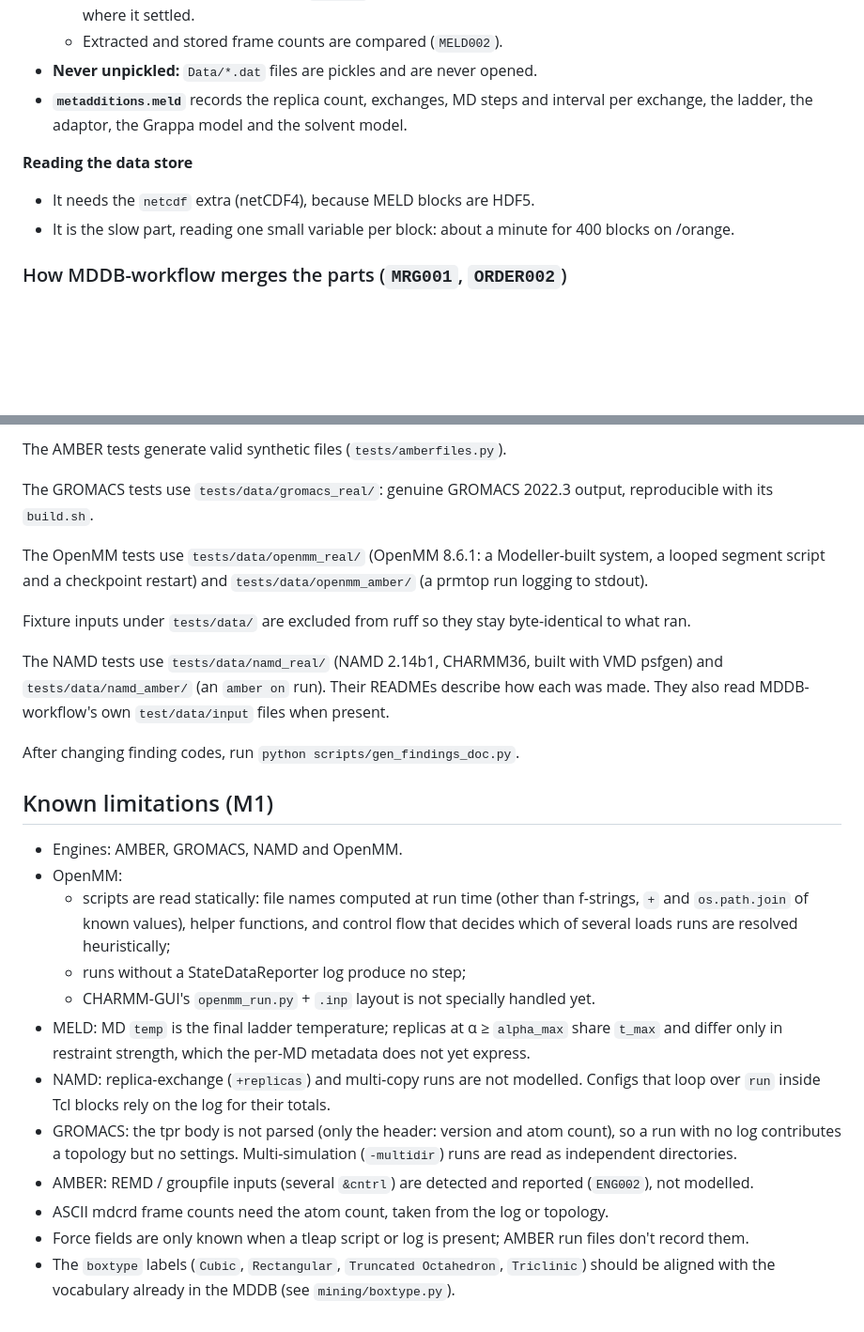
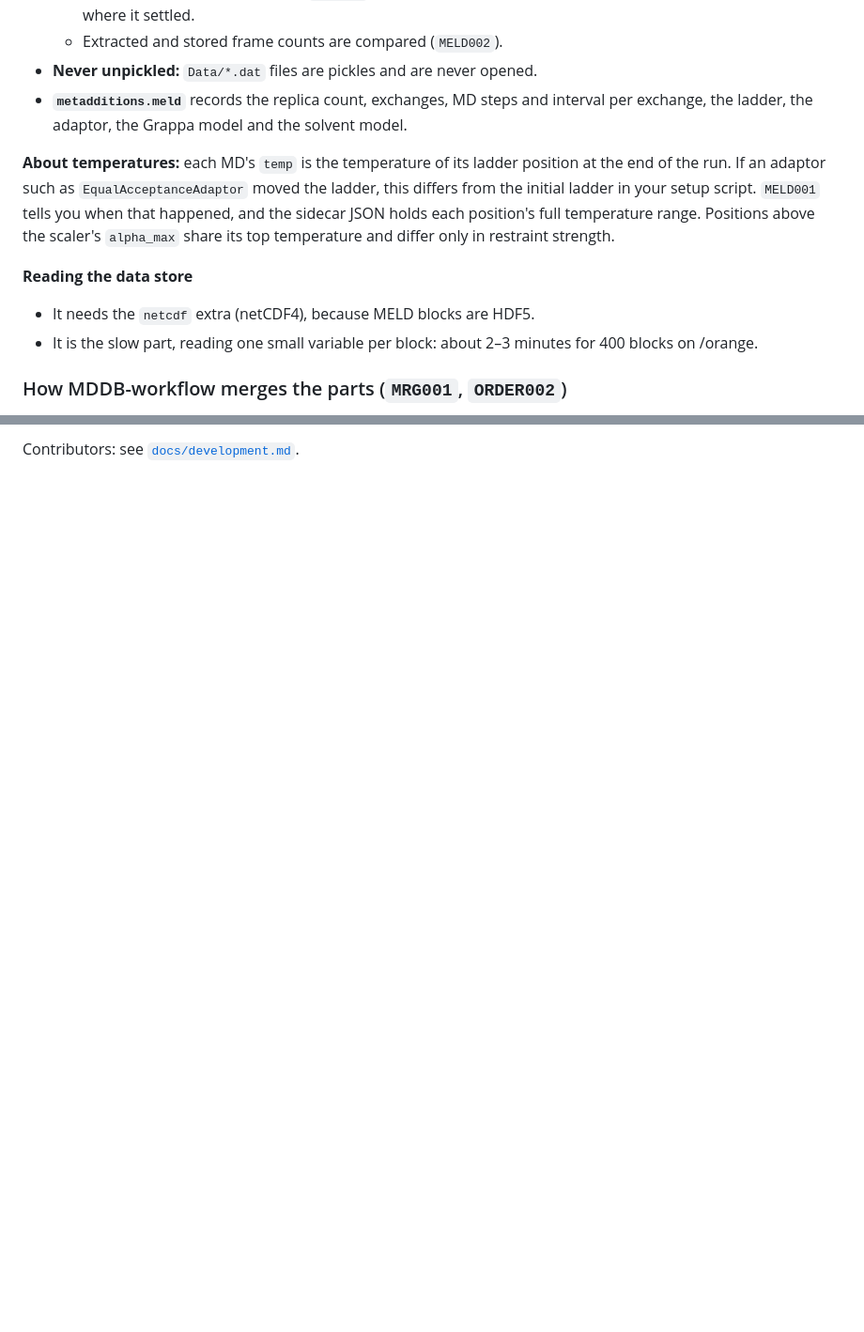
Before and after one commit to ImeCMR/mddbmeta, a Markdown page: README.md, 2 parts joined by grey strips. Shown at 94% size. GitHub-like rendering; blank space fills up the shorter version.

```diff
--- a/README.md
+++ b/README.md
@@ -214,9 +253,11 @@ A MELD run is one replica-exchange simulation. After the run, `extract_trajector
 - **Never unpickled:** `Data/*.dat` files are pickles and are never opened.
 - **`metadditions.meld`** records the replica count, exchanges, MD steps and interval per exchange, the ladder, the adaptor, the Grappa model and the solvent model.
 
+**About temperatures:** each MD's `temp` is the temperature of its ladder position at the end of the run. If an adaptor such as `EqualAcceptanceAdaptor` moved the ladder, this differs from the initial ladder in your setup script. `MELD001` tells you when that happened, and the sidecar JSON holds each position's full temperature range. Positions above the scaler's `alpha_max` share its top temperature and differ only in restraint strength.
+
 **Reading the data store**
 - It needs the `netcdf` extra (netCDF4), because MELD blocks are HDF5.
-- It is the slow part, reading one small variable per block: about a minute for 400 blocks on /orange.
+- It is the slow part, reading one small variable per block: about 2–3 minutes for 400 blocks on /orange.
 
 ### How MDDB-workflow merges the parts (`MRG001`, `ORDER002`)
 
@@ -287,26 +308 @@ MDDBMETA_EXTERNAL_DATA=/path/to/runs .venv/bin/pytest -m external_data
-The AMBER tests generate valid synthetic files (`tests/amberfiles.py`).
-
-The GROMACS tests use `tests/data/gromacs_real/`: genuine GROMACS 2022.3 output, reproducible with its `build.sh`.
-
-The OpenMM tests use `tests/data/openmm_real/` (OpenMM 8.6.1: a Modeller-built system, a looped segment script and a checkpoint restart) and `tests/data/openmm_amber/` (a prmtop run logging to stdout).
-
-Fixture inputs under `tests/data/` are excluded from ruff so they stay byte-identical to what ran.
-
-The NAMD tests use `tests/data/namd_real/` (NAMD 2.14b1, CHARMM36, built with VMD psfgen) and `tests/data/namd_amber/` (an `amber on` run). Their READMEs describe how each was made. They also read MDDB-workflow's own `test/data/input` files when present.
-
-After changing finding codes, run `python scripts/gen_findings_doc.py`.
-
-## Known limitations (M1)
-
-- Engines: AMBER, GROMACS, NAMD and OpenMM.
-- OpenMM:
-  - scripts are read statically: file names computed at run time (other than f-strings, `+` and `os.path.join` of known values), helper functions, and control flow that decides which of several loads runs are resolved heuristically;
-  - runs without a StateDataReporter log produce no step;
-  - CHARMM-GUI's `openmm_run.py` + `.inp` layout is not specially handled yet.
-- MELD: MD `temp` is the final ladder temperature; replicas at α ≥ `alpha_max` share `t_max` and differ only in restraint strength, which the per-MD metadata does not yet express.
-- NAMD: replica-exchange (`+replicas`) and multi-copy runs are not modelled. Configs that loop over `run` inside Tcl blocks rely on the log for their totals.
-- GROMACS: the tpr body is not parsed (only the header: version and atom count), so a run with no log contributes a topology but no settings. Multi-simulation (`-multidir`) runs are read as independent directories.
-- AMBER: REMD / groupfile inputs (several `&cntrl`) are detected and reported (`ENG002`), not modelled.
-- ASCII mdcrd frame counts need the atom count, taken from the log or topology.
-- Force fields are only known when a tleap script or log is present; AMBER run files don't record them.
-- The `boxtype` labels (`Cubic`, `Rectangular`, `Truncated Octahedron`, `Triclinic`) should be aligned with the vocabulary already in the MDDB (see `mining/boxtype.py`).
+Contributors: see [`docs/development.md`](docs/development.md).
```
Also changed, not shown: other parts of README.md (+67 -48 lines), docs/development.md (added, +63 -0 lines).
